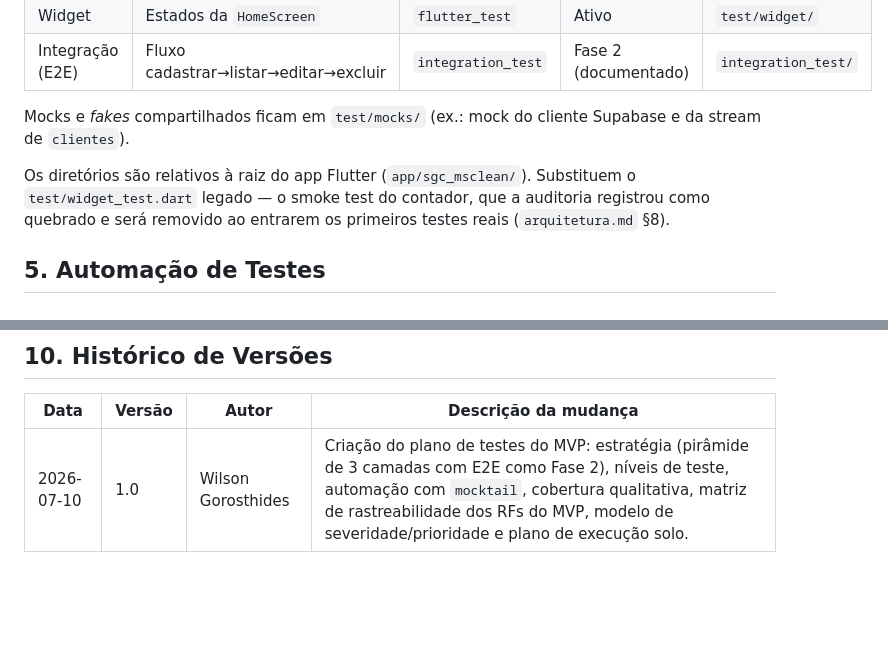
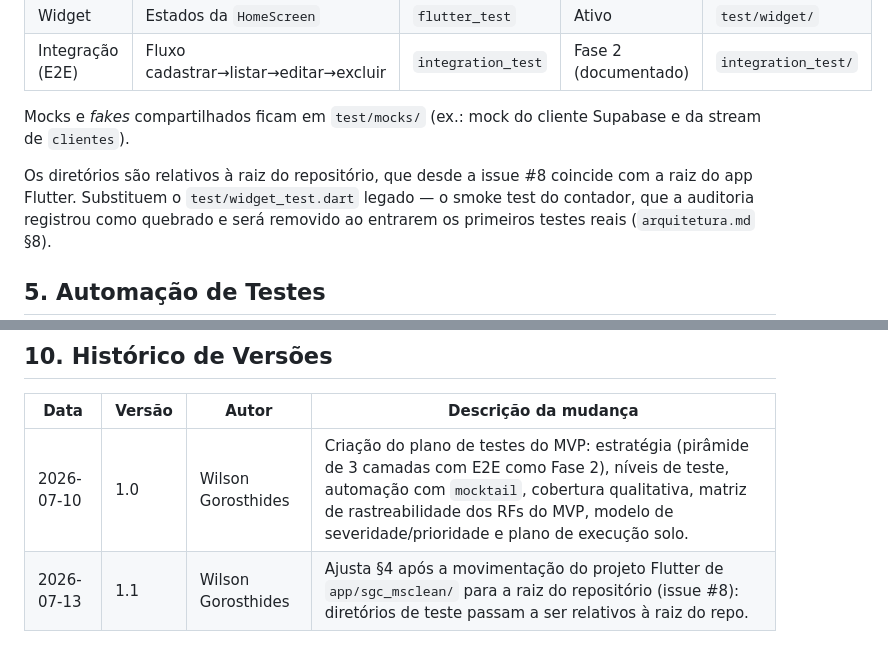
Before and after one commit to WilsonGorosthides/sgc_msclean, a Markdown page: docs/plano-de-testes.md, 2 parts joined by grey strips. GitHub-like rendering; blank space fills up the shorter version.

Commit message:
docs: ajusta diretorios de teste do plano para a raiz do repositorio
Co-Authored-By: Claude Fable 5 <noreply@anthropic.com>

```diff
--- a/docs/plano-de-testes.md
+++ b/docs/plano-de-testes.md
@@ -148,7 +148,8 @@ Android ou `chrome` como alternativa.
 Mocks e *fakes* compartilhados ficam em `test/mocks/` (ex.: mock do cliente
 Supabase e da stream de `clientes`).
 
-Os diretórios são relativos à raiz do app Flutter (`app/sgc_msclean/`). Substituem o
+Os diretórios são relativos à raiz do repositório, que desde a issue #8 coincide
+com a raiz do app Flutter. Substituem o
 `test/widget_test.dart` legado — o smoke test do contador, que a auditoria
 registrou como quebrado e será removido ao entrarem os primeiros testes reais
 (`arquitetura.md` §8).
@@ -250,3 +251,4 @@ desenvolvedor; a suíte local verde é o gate de qualidade.
 | Data | Versão | Autor | Descrição da mudança |
 |---|---|---|---|
 | 2026-07-10 | 1.0 | Wilson Gorosthides | Criação do plano de testes do MVP: estratégia (pirâmide de 3 camadas com E2E como Fase 2), níveis de teste, automação com `mocktail`, cobertura qualitativa, matriz de rastreabilidade dos RFs do MVP, modelo de severidade/prioridade e plano de execução solo. |
+| 2026-07-13 | 1.1 | Wilson Gorosthides | Ajusta §4 após a movimentação do projeto Flutter de `app/sgc_msclean/` para a raiz do repositório (issue #8): diretórios de teste passam a ser relativos à raiz do repo. |
```
